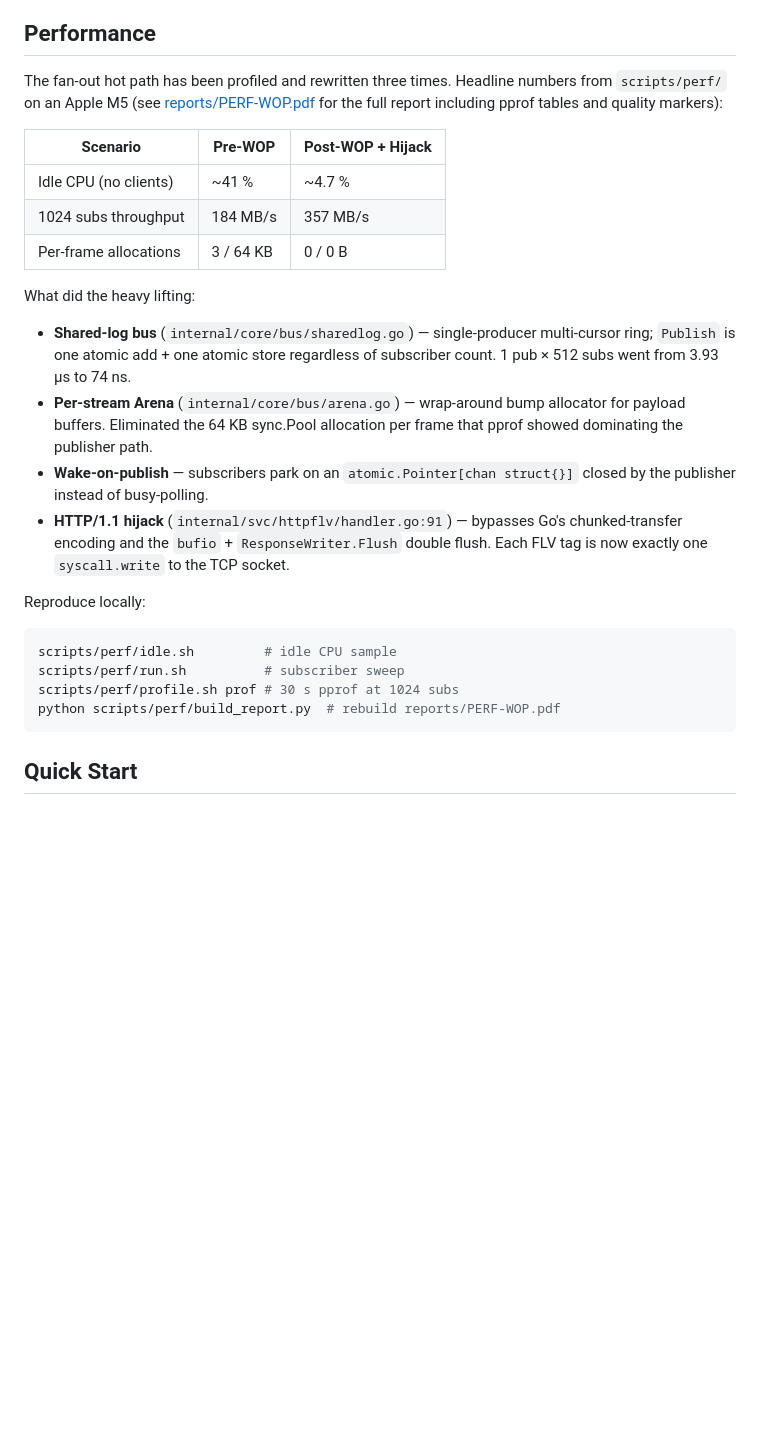
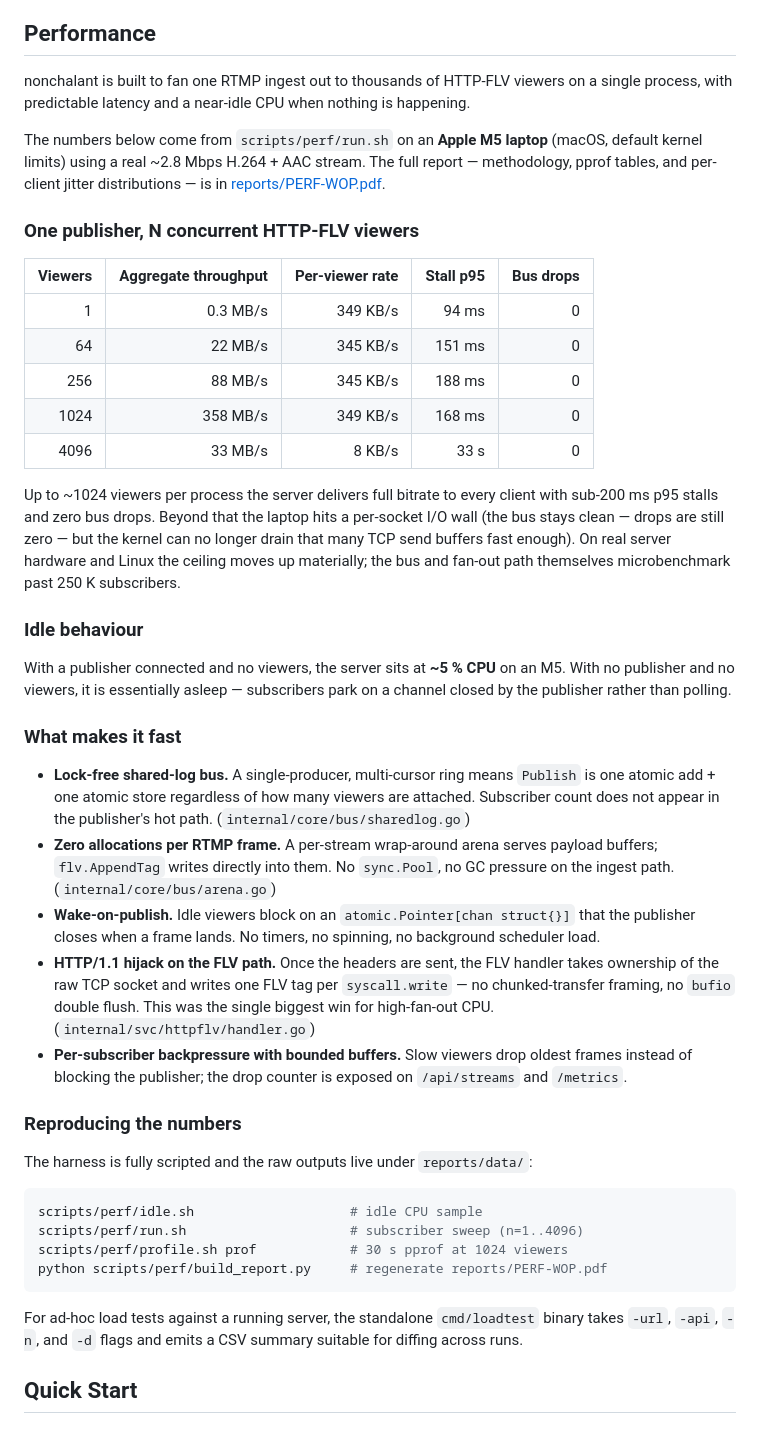
Before and after one commit to vinq1911/nonchalant, a Markdown page: README.md, the part around the change. Rendered like a GitHub page; blank space fills up the shorter version.

Commit message:
docs: rewrite README Performance section for first-time readers
Drops the pre/post-WOP framing (only meaningful to past contributors) and
replaces it with a viewer-scaling table grounded in the actual loadtest
CSVs, an idle-behaviour note, a short architectural why-it's-fast list,
and reproduction commands.

Co-Authored-By: Claude Opus 4.7 (1M context) <noreply@anthropic.com>

````diff
--- a/README.md
+++ b/README.md
@@ -33,38 +33,72 @@ This server currently provides:
 
 ## Performance
 
-The fan-out hot path has been profiled and rewritten three times. Headline
-numbers from `scripts/perf/` on an Apple M5 (see [reports/PERF-WOP.pdf](reports/PERF-WOP.pdf)
-for the full report including pprof tables and quality markers):
+nonchalant is built to fan one RTMP ingest out to thousands of HTTP-FLV
+viewers on a single process, with predictable latency and a near-idle CPU
+when nothing is happening.
 
-| Scenario              | Pre-WOP   | Post-WOP + Hijack |
-| --------------------- | --------- | ----------------- |
-| Idle CPU (no clients) | ~41 %     | ~4.7 %            |
-| 1024 subs throughput  | 184 MB/s  | 357 MB/s          |
-| Per-frame allocations | 3 / 64 KB | 0 / 0 B           |
+The numbers below come from `scripts/perf/run.sh` on an **Apple M5 laptop**
+(macOS, default kernel limits) using a real ~2.8 Mbps H.264 + AAC stream.
+The full report — methodology, pprof tables, and per-client jitter
+distributions — is in [reports/PERF-WOP.pdf](reports/PERF-WOP.pdf).
 
-What did the heavy lifting:
+### One publisher, N concurrent HTTP-FLV viewers
 
-- **Shared-log bus** (`internal/core/bus/sharedlog.go`) — single-producer
-  multi-cursor ring; `Publish` is one atomic add + one atomic store regardless
-  of subscriber count. 1 pub × 512 subs went from 3.93 µs to 74 ns.
-- **Per-stream Arena** (`internal/core/bus/arena.go`) — wrap-around bump
-  allocator for payload buffers. Eliminated the 64 KB sync.Pool allocation
-  per frame that pprof showed dominating the publisher path.
-- **Wake-on-publish** — subscribers park on an `atomic.Pointer[chan struct{}]`
-  closed by the publisher instead of busy-polling.
-- **HTTP/1.1 hijack** (`internal/svc/httpflv/handler.go:91`) — bypasses Go's
-  chunked-transfer encoding and the `bufio` + `ResponseWriter.Flush` double
-  flush. Each FLV tag is now exactly one `syscall.write` to the TCP socket.
+| Viewers | Aggregate throughput | Per-viewer rate | Stall p95 | Bus drops |
+| ------: | -------------------: | --------------: | --------: | --------: |
+|       1 |             0.3 MB/s |        349 KB/s |     94 ms |         0 |
+|      64 |              22 MB/s |        345 KB/s |    151 ms |         0 |
+|     256 |              88 MB/s |        345 KB/s |    188 ms |         0 |
+|    1024 |             358 MB/s |        349 KB/s |    168 ms |         0 |
+|    4096 |              33 MB/s |          8 KB/s |     33 s  |         0 |
 
-Reproduce locally:
+Up to ~1024 viewers per process the server delivers full bitrate to every
+client with sub-200 ms p95 stalls and zero bus drops. Beyond that the laptop
+hits a per-socket I/O wall (the bus stays clean — drops are still zero — but
+the kernel can no longer drain that many TCP send buffers fast enough). On
+real server hardware and Linux the ceiling moves up materially; the bus and
+fan-out path themselves microbenchmark past 250 K subscribers.
+
+### Idle behaviour
+
+With a publisher connected and no viewers, the server sits at **~5 % CPU**
+on an M5. With no publisher and no viewers, it is essentially asleep —
+subscribers park on a channel closed by the publisher rather than polling.
+
+### What makes it fast
+
+- **Lock-free shared-log bus.** A single-producer, multi-cursor ring means
+  `Publish` is one atomic add + one atomic store regardless of how many
+  viewers are attached. Subscriber count does not appear in the publisher's
+  hot path. (`internal/core/bus/sharedlog.go`)
+- **Zero allocations per RTMP frame.** A per-stream wrap-around arena
+  serves payload buffers; `flv.AppendTag` writes directly into them. No
+  `sync.Pool`, no GC pressure on the ingest path. (`internal/core/bus/arena.go`)
+- **Wake-on-publish.** Idle viewers block on an
+  `atomic.Pointer[chan struct{}]` that the publisher closes when a frame
+  lands. No timers, no spinning, no background scheduler load.
+- **HTTP/1.1 hijack on the FLV path.** Once the headers are sent, the FLV
+  handler takes ownership of the raw TCP socket and writes one FLV tag per
+  `syscall.write` — no chunked-transfer framing, no `bufio` double flush.
+  This was the single biggest win for high-fan-out CPU. (`internal/svc/httpflv/handler.go`)
+- **Per-subscriber backpressure with bounded buffers.** Slow viewers drop
+  oldest frames instead of blocking the publisher; the drop counter is
+  exposed on `/api/streams` and `/metrics`.
+
+### Reproducing the numbers
+
+The harness is fully scripted and the raw outputs live under `reports/data/`:
 
 ```bash
-scripts/perf/idle.sh         # idle CPU sample
-scripts/perf/run.sh          # subscriber sweep
-scripts/perf/profile.sh prof # 30 s pprof at 1024 subs
-python scripts/perf/build_report.py  # rebuild reports/PERF-WOP.pdf
+scripts/perf/idle.sh                    # idle CPU sample
+scripts/perf/run.sh                     # subscriber sweep (n=1..4096)
+scripts/perf/profile.sh prof            # 30 s pprof at 1024 viewers
+python scripts/perf/build_report.py     # regenerate reports/PERF-WOP.pdf
 ```
+
+For ad-hoc load tests against a running server, the standalone
+`cmd/loadtest` binary takes `-url`, `-api`, `-n`, and `-d` flags and emits a
+CSV summary suitable for diffing across runs.
 
 ## Quick Start
 
````
